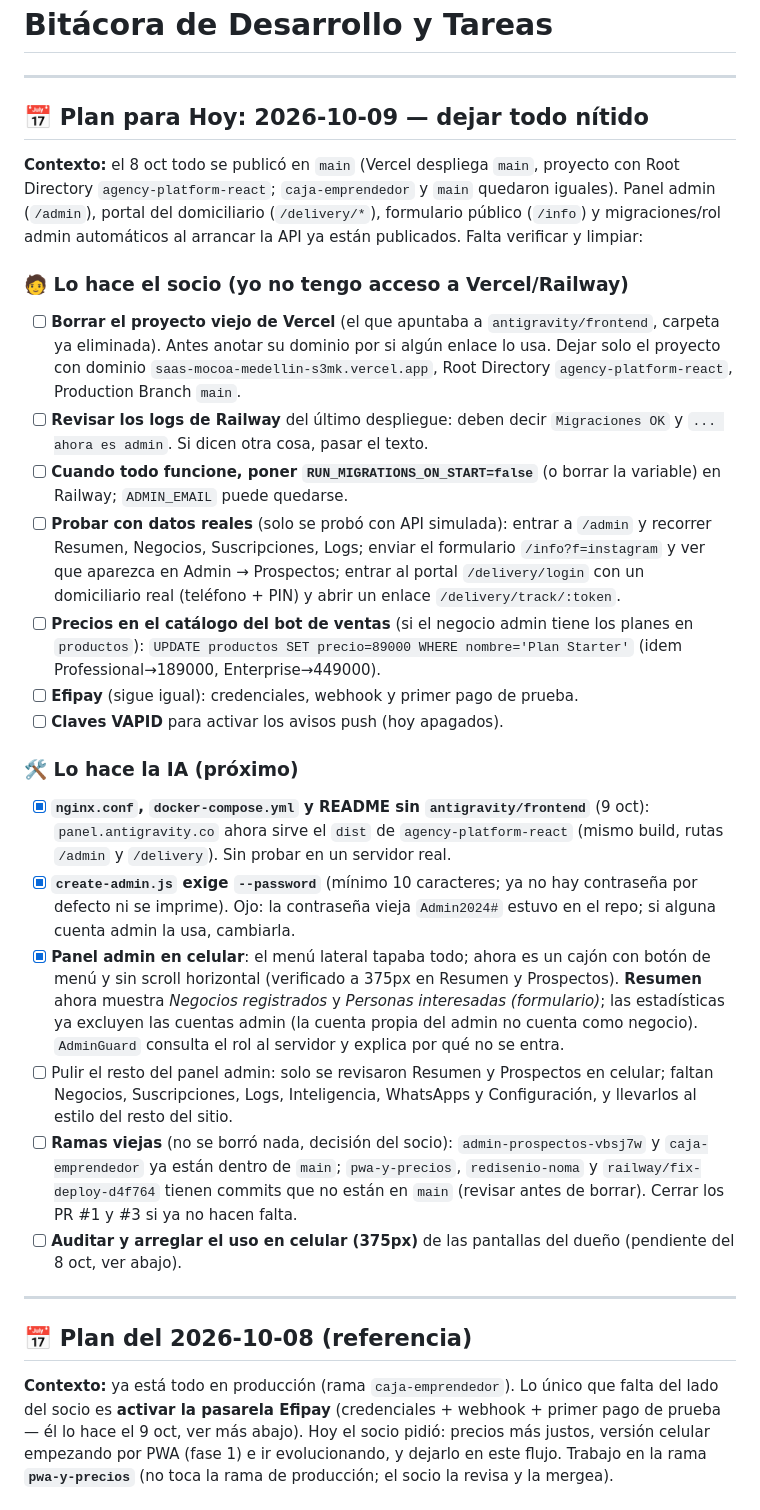
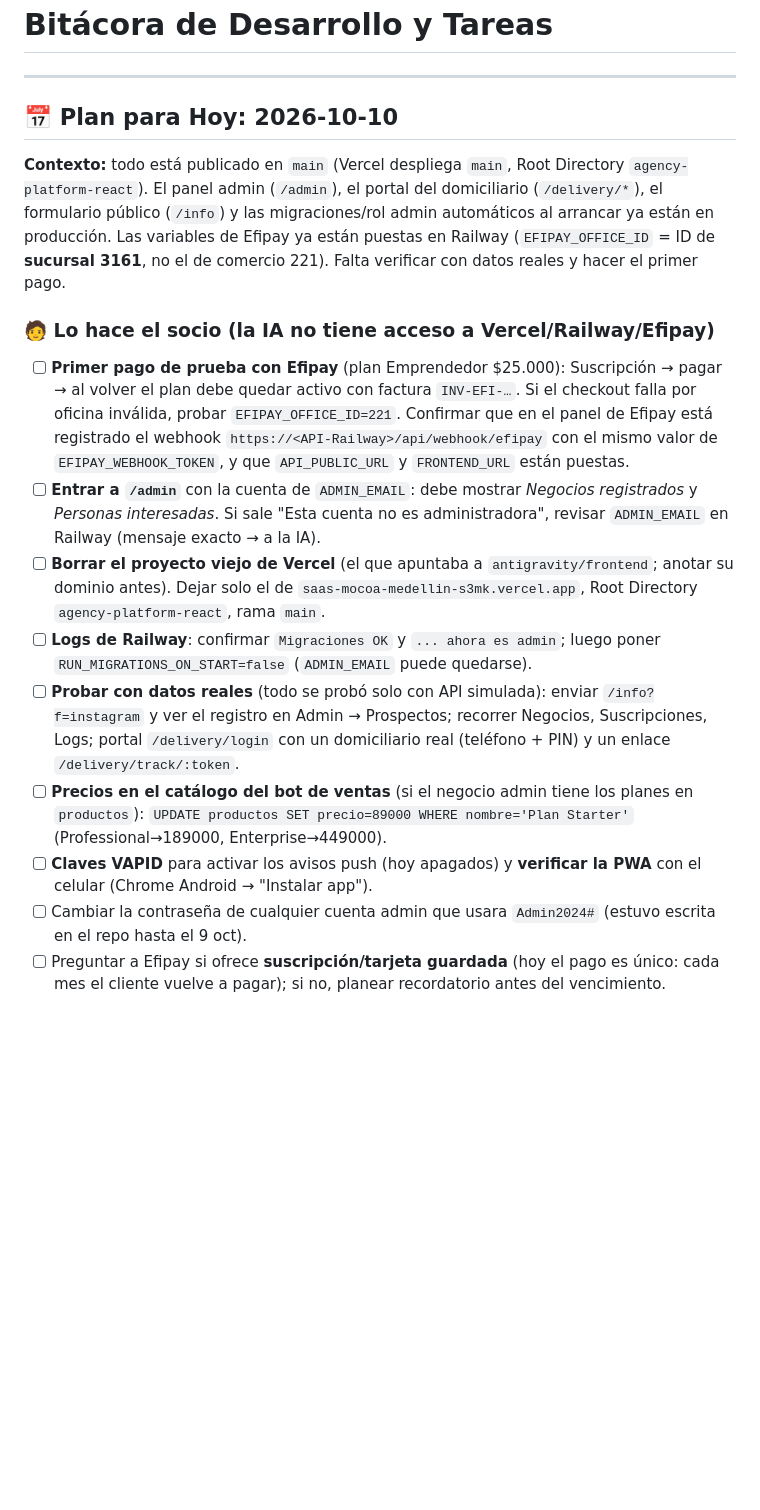
Before and after one commit to Estebandev-ved/SAAS-Mocoa-medellin, a Markdown page: .claude/DAILY_LOG.md, the part around one of its changes. GitHub-like rendering; blank space fills up the shorter version.

Commit message:
docs(daily-log): cierre del 9 oct y plan del 10 oct
Co-Authored-By: Claude Sonnet 5.5 <noreply@anthropic.com>
Claude-Session: https://claude.ai/code/session_018s1Nfrce3udd8Mgy8vD57Y

```diff
--- a/.claude/DAILY_LOG.md
+++ b/.claude/DAILY_LOG.md
@@ -2,30 +2,18 @@
 
 ---
 
-## 📅 Plan para Hoy: 2026-10-09 — dejar todo nítido
+## 📅 Plan para Hoy: 2026-10-10
 
-**Contexto:** el 8 oct todo se publicó en `main` (Vercel despliega `main`, proyecto con Root Directory `agency-platform-react`; `caja-emprendedor` y `main` quedaron iguales). Panel admin (`/admin`), portal del domiciliario (`/delivery/*`), formulario público (`/info`) y migraciones/rol admin automáticos al arrancar la API ya están publicados. Falta verificar y limpiar:
+**Contexto:** todo está publicado en `main` (Vercel despliega `main`, Root Directory `agency-platform-react`). El panel admin (`/admin`), el portal del domiciliario (`/delivery/*`), el formulario público (`/info`) y las migraciones/rol admin automáticos al arrancar ya están en producción. Las variables de Efipay ya están puestas en Railway (`EFIPAY_OFFICE_ID` = ID de **sucursal 3161**, no el de comercio 221). Falta verificar con datos reales y hacer el primer pago.
 
-### 🧑 Lo hace el socio (yo no tengo acceso a Vercel/Railway)
-- [ ] **Borrar el proyecto viejo de Vercel** (el que apuntaba a `antigravity/frontend`, carpeta ya eliminada). Antes anotar su dominio por si algún enlace lo usa. Dejar solo el proyecto con dominio `saas-mocoa-medellin-s3mk.vercel.app`, Root Directory `agency-platform-react`, Production Branch `main`.
-- [ ] **Revisar los logs de Railway** del último despliegue: deben decir `Migraciones OK` y `... ahora es admin`. Si dicen otra cosa, pasar el texto.
-- [ ] **Cuando todo funcione, poner `RUN_MIGRATIONS_ON_START=false`** (o borrar la variable) en Railway; `ADMIN_EMAIL` puede quedarse.
-- [ ] **Probar con datos reales** (solo se probó con API simulada): entrar a `/admin` y recorrer Resumen, Negocios, Suscripciones, Logs; enviar el formulario `/info?f=instagram` y ver que aparezca en Admin → Prospectos; entrar al portal `/delivery/login` con un domiciliario real (teléfono + PIN) y abrir un enlace `/delivery/track/:token`.
-- [ ] **Precios en el catálogo del bot de ventas** (si el negocio admin tiene los planes en `productos`): `UPDATE productos SET precio=89000 WHERE nombre='Plan Starter'` (idem Professional→189000, Enterprise→449000).
-- [ ] **Efipay** (sigue igual): credenciales, webhook y primer pago de prueba.
-- [ ] **Claves VAPID** para activar los avisos push (hoy apagados).
+### 🧑 Lo hace el socio (la IA no tiene acceso a Vercel/Railway/Efipay)
+- [ ] **Primer pago de prueba con Efipay** (plan Emprendedor $25.000): Suscripción → pagar → al volver el plan debe quedar activo con factura `INV-EFI-…`. Si el checkout falla por oficina inválida, probar `EFIPAY_OFFICE_ID=221`. Confirmar que en el panel de Efipay está registrado el webhook `https://<API-Railway>/api/webhook/efipay` con el mismo valor de `EFIPAY_WEBHOOK_TOKEN`, y que `API_PUBLIC_URL` y `FRONTEND_URL` están puestas.
+- [ ] **Entrar a `/admin`** con la cuenta de `ADMIN_EMAIL`: debe mostrar *Negocios registrados* y *Personas interesadas*. Si sale "Esta cuenta no es administradora", revisar `ADMIN_EMAIL` en Railway (mensaje exacto → a la IA).
+- [ ] **Borrar el proyecto viejo de Vercel** (el que apuntaba a `antigravity/frontend`; anotar su dominio antes). Dejar solo el de `saas-mocoa-medellin-s3mk.vercel.app`, Root Directory `agency-platform-react`, rama `main`.
+- [ ] **Logs de Railway**: confirmar `Migraciones OK` y `... ahora es admin`; luego poner `RUN_MIGRATIONS_ON_START=false` (`ADMIN_EMAIL` puede quedarse).
+- [ ] **Probar con datos reales** (todo se probó solo con API simulada): enviar `/info?f=instagram` y ver el registro en Admin → Prospectos; recorrer Negocios, Suscripciones, Logs; portal `/delivery/login` con un domiciliario real (teléfono + PIN) y un enlace `/delivery/track/:token`.
+- [ ] **Precios en el catálogo del bot de ventas** (si el negocio admin tiene los planes en `productos`): `UPDATE productos SET precio=89000 WHERE nombre='Plan Starter'` (Professional→189000, Enterprise→449000).
+- [ ] **Claves VAPID** para activar los avisos push (hoy apagados) y **verificar la PWA** con el celular (Chrome Android → "Instalar app").
+- [ ] Cambiar la contraseña de cualquier cuenta admin que usara `Admin2024#` (estuvo escrita en el repo hasta el 9 oct).
+- [ ] Preguntar a Efipay si ofrece **suscripción/tarjeta guardada** (hoy el pago es único: cada mes el cliente vuelve a pagar); si no, planear recordatorio antes del vencimiento.
 
-### 🛠️ Lo hace la IA (próximo)
-- [x] **`nginx.conf`, `docker-compose.yml` y README sin `antigravity/frontend`** (9 oct): `panel.antigravity.co` ahora sirve el `dist` de `agency-platform-react` (mismo build, rutas `/admin` y `/delivery`). Sin probar en un servidor real.
-- [x] **`create-admin.js` exige `--password`** (mínimo 10 caracteres; ya no hay contraseña por defecto ni se imprime). Ojo: la contraseña vieja `Admin2024#` estuvo en el repo; si alguna cuenta admin la usa, cambiarla.
-- [x] **Panel admin en celular**: el menú lateral tapaba todo; ahora es un cajón con botón de menú y sin scroll horizontal (verificado a 375px en Resumen y Prospectos). **Resumen** ahora muestra *Negocios registrados* y *Personas interesadas (formulario)*; las estadísticas ya excluyen las cuentas admin (la cuenta propia del admin no cuenta como negocio). `AdminGuard` consulta el rol al servidor y explica por qué no se entra.
-- [ ] Pulir el resto del panel admin: solo se revisaron Resumen y Prospectos en celular; faltan Negocios, Suscripciones, Logs, Inteligencia, WhatsApps y Configuración, y llevarlos al estilo del resto del sitio.
-- [ ] **Ramas viejas** (no se borró nada, decisión del socio): `admin-prospectos-vbsj7w` y `caja-emprendedor` ya están dentro de `main`; `pwa-y-precios`, `redisenio-noma` y `railway/fix-deploy-d4f764` tienen commits que no están en `main` (revisar antes de borrar). Cerrar los PR #1 y #3 si ya no hacen falta.
-- [ ] **Auditar y arreglar el uso en celular (375px)** de las pantallas del dueño (pendiente del 8 oct, ver abajo).
-
----
-
-## 📅 Plan del 2026-10-08 (referencia)
-
-**Contexto:** ya está todo en producción (rama `caja-emprendedor`). Lo único que falta del lado del socio es **activar la pasarela Efipay** (credenciales + webhook + primer pago de prueba — él lo hace el 9 oct, ver más abajo). Hoy el socio pidió: precios más justos, versión celular empezando por PWA (fase 1) e ir evolucionando, y dejarlo en este flujo. Trabajo en la rama **`pwa-y-precios`** (no toca la rama de producción; el socio la revisa y la mergea).
-
```
Also changed, not shown: other parts of .claude/DAILY_LOG.md (+25 -25 lines).
